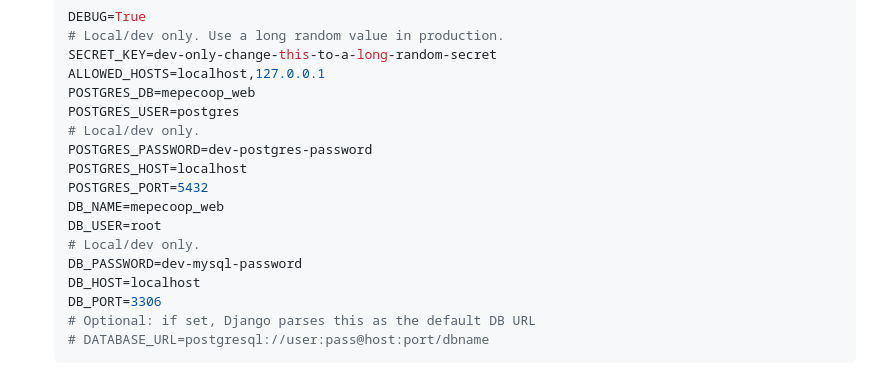
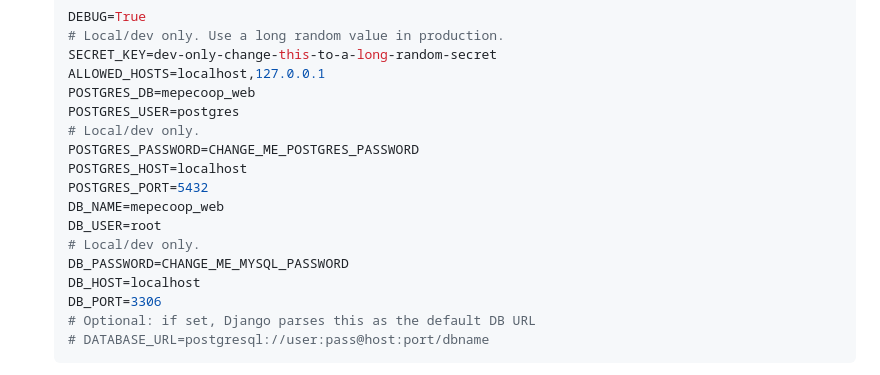
Before and after one commit to jer-hub/mepe, a Markdown page: README.md, the part around the change. Rendered like a GitHub page.

Commit message:
Clarify README password placeholders
Agent-Logs-Url: https://github.com/jer-hub/mepe/sessions/ed3b286e-44a7-4e70-99d0-6eb53670eb90

Co-authored-by: jer-hub <53501129+jer-hub@users.noreply.github.com>

```diff
--- a/README.md
+++ b/README.md
@@ -73,13 +73,13 @@ Members can enter their chapa/member ID to view account particulars, then filter
    POSTGRES_DB=mepecoop_web
    POSTGRES_USER=postgres
    # Local/dev only.
-   POSTGRES_PASSWORD=dev-postgres-password
+   POSTGRES_PASSWORD=CHANGE_ME_POSTGRES_PASSWORD
    POSTGRES_HOST=localhost
    POSTGRES_PORT=5432
    DB_NAME=mepecoop_web
    DB_USER=root
    # Local/dev only.
-   DB_PASSWORD=dev-mysql-password
+   DB_PASSWORD=CHANGE_ME_MYSQL_PASSWORD
    DB_HOST=localhost
    DB_PORT=3306
    # Optional: if set, Django parses this as the default DB URL
```
